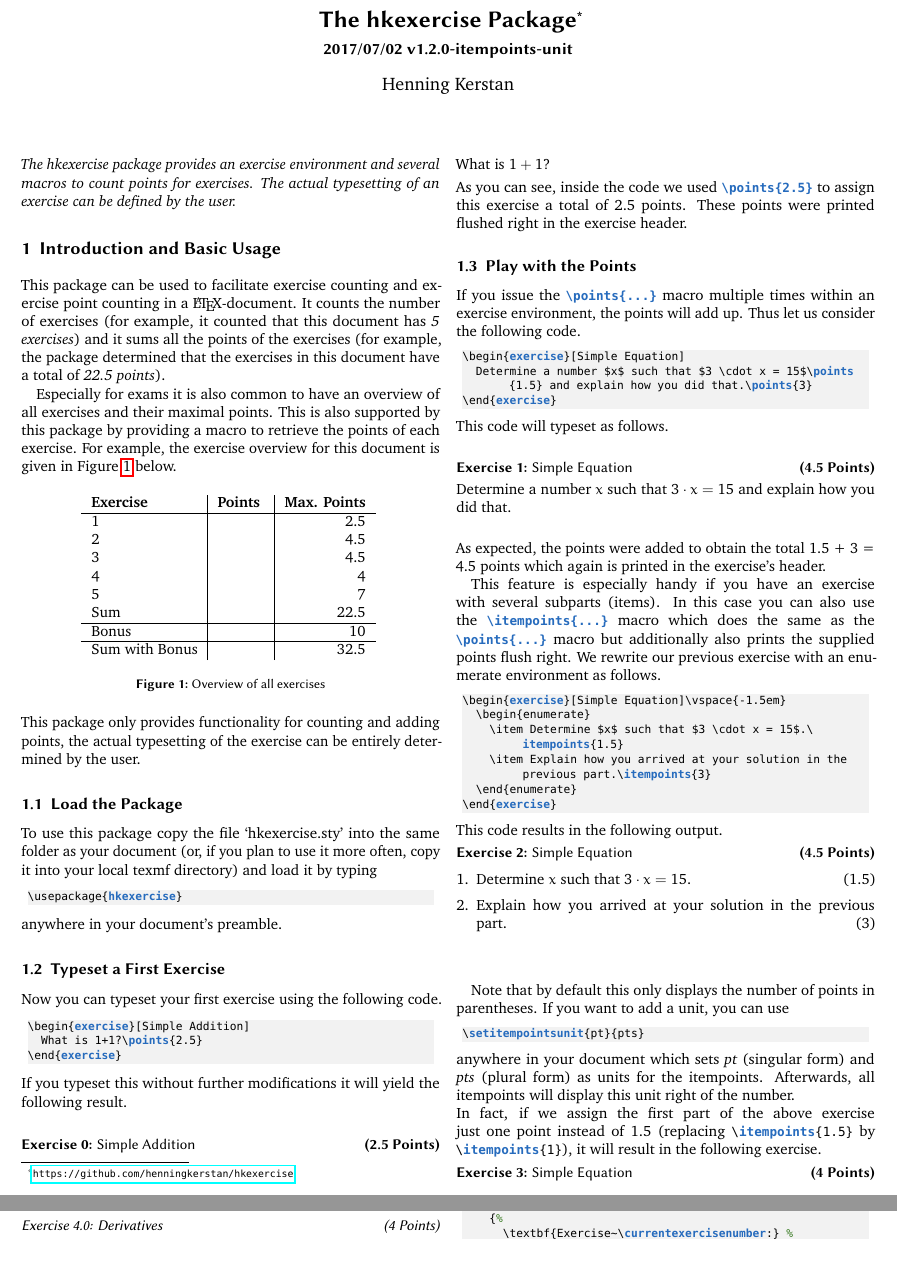
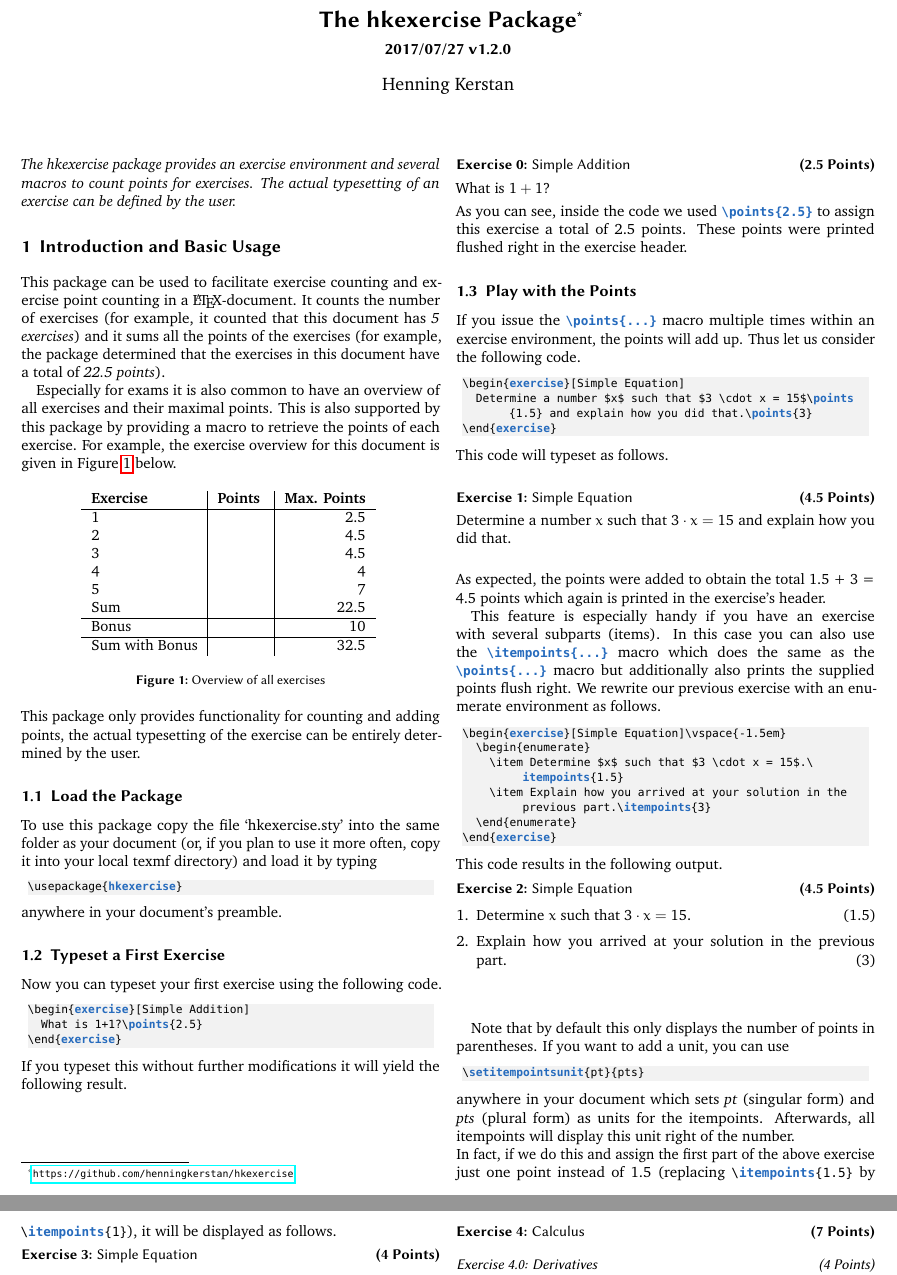
Before and after one commit to henningkerstan/hkexercise, a LaTeX problem sheet (hkexercise.tex, which reads hkexercise.sty): two parts of pages 1 and 2 of 3, joined at a grey line, cut so that both start at the same text. Compiled offline with pdfLaTeX.

Commit message:
Final preparations to publish v1.2.0

```diff
--- a/hkexercise.sty
+++ b/hkexercise.sty
@@ -24,7 +24,7 @@
 % package identification
 \NeedsTeXFormat{LaTeX2e}
 \ProvidesPackage{hkexercise}[%
-  2017/07/02 v1.2.0-itempoints-unit %
+  2017/07/27 v1.2.0 %
   count exercises and points%
 ]
 
--- a/hkexercise.tex
+++ b/hkexercise.tex
@@ -212,7 +212,7 @@ Now you can typeset your first exercise using the following code.
 \end{exercise}
 \end{lstlisting}
 
-\noindent If you typeset this without further modifications it will yield the following result.
+\noindent If you typeset this without further modifications it will yield the following result.\vspace{1cm}
 
 \begin{exercise}[Simple Addition]
   What is $1+1$?\points{2.5}
@@ -262,7 +262,7 @@ Note that by default this only displays the number of points in parentheses. If
 \end{lstlisting}
 anywhere in your document which sets \emph{pt} (singular form) and \emph{pts} (plural form) as units for the itempoints. Afterwards, all itempoints will display this unit right of the number.\setitempointsunit{pt}{pts}
 
-\noindent In fact, if we assign the first part of the above exercise just one point instead of 1.5 (replacing \texttt{\textbackslash\keyword{itempoints}\{1.5\}} by \texttt{\textbackslash \keyword{itempoints}\{1\}}), it will result in the following exercise.
+\noindent In fact, if we do this and assign the first part of the above exercise just one point instead of 1.5 (replacing \texttt{\textbackslash\keyword{itempoints}\{1.5\}} by \texttt{\textbackslash \keyword{itempoints}\{1\}}), it will be displayed as follows.
 \begin{exercise}[Simple Equation]\vspace{-1.5em}
   \begin{enumerate}
     \item Determine $x$ such that $3 \cdot x = 15$.\itempoints{1}
```
Also changed, not shown: hkexercise.tex (1 more changed lines).
